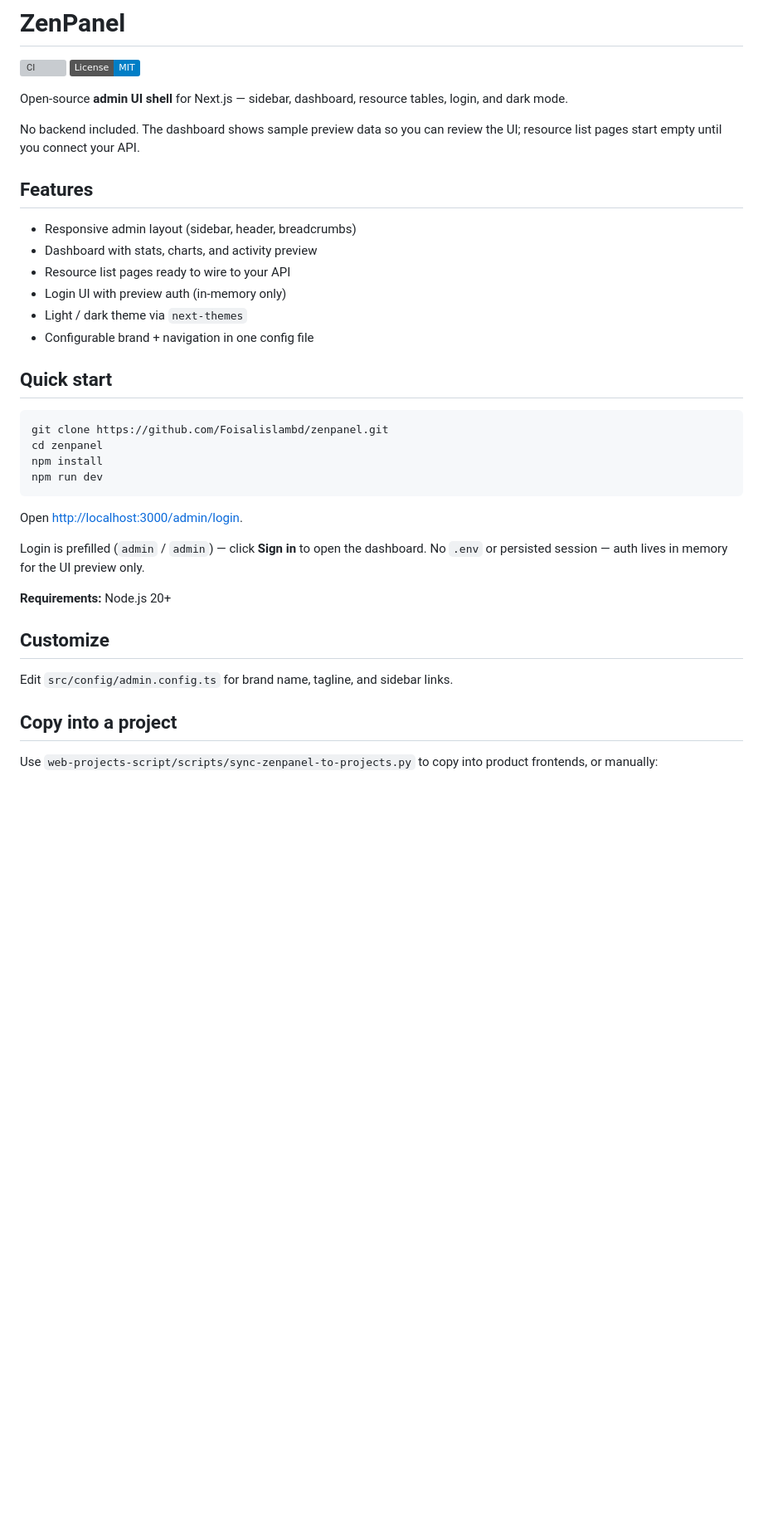
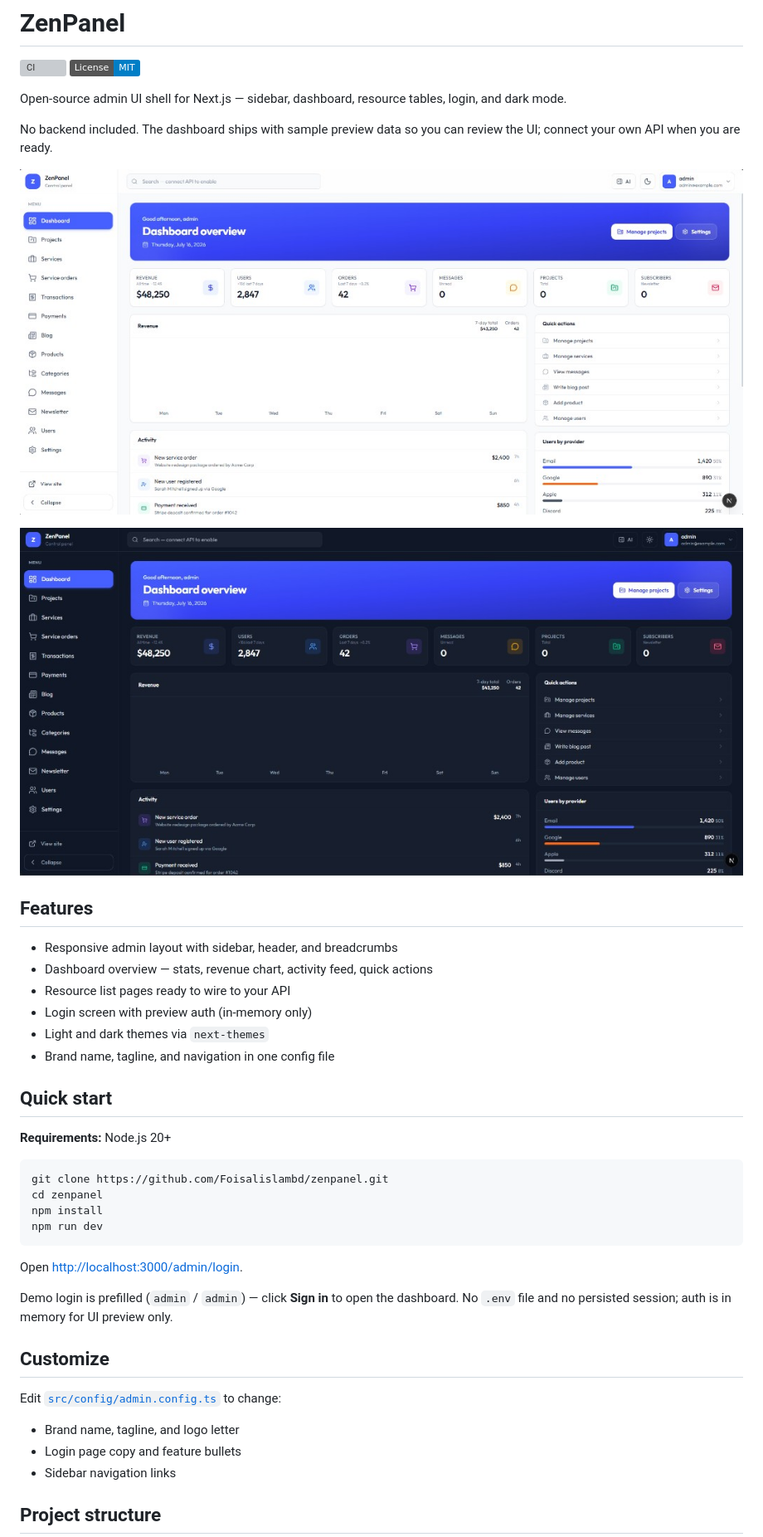
Before and after one commit to foisalislambd/zenpanel, a Markdown page: README.md, the part around one of its changes. Shown at 83% size. Drawn GitHub-style; pictures changed too: docs/images/dark-panel-image.png, docs/images/light-panel-image.png; badges without logos; blank space fills up the shorter version; grey boxes are pictures that could not be loaded.

````diff
--- a/README.md
+++ b/README.md
@@ -3,20 +3,30 @@
 [![CI](https://github.com/Foisalislambd/zenpanel/actions/workflows/ci.yml/badge.svg)](https://github.com/Foisalislambd/zenpanel/actions/workflows/ci.yml)
 [![License: MIT](https://img.shields.io/badge/License-MIT-blue.svg)](./LICENSE)
 
-Open-source **admin UI shell** for Next.js — sidebar, dashboard, resource tables, login, and dark mode.
+Open-source admin UI shell for Next.js — sidebar, dashboard, resource tables, login, and dark mode.
 
-No backend included. The dashboard shows sample preview data so you can review the UI; resource list pages start empty until you connect your API.
+No backend included. The dashboard ships with sample preview data so you can review the UI; connect your own API when you are ready.
+
+<p align="center">
+  <img src="docs/images/light-panel-image.png" alt="ZenPanel dashboard in light mode" width="100%" />
+</p>
+
+<p align="center">
+  <img src="docs/images/dark-panel-image.png" alt="ZenPanel dashboard in dark mode" width="100%" />
+</p>
 
 ## Features
 
-- Responsive admin layout (sidebar, header, breadcrumbs)
-- Dashboard with stats, charts, and activity preview
+- Responsive admin layout with sidebar, header, and breadcrumbs
+- Dashboard overview — stats, revenue chart, activity feed, quick actions
 - Resource list pages ready to wire to your API
-- Login UI with preview auth (in-memory only)
-- Light / dark theme via `next-themes`
-- Configurable brand + navigation in one config file
+- Login screen with preview auth (in-memory only)
+- Light and dark themes via `next-themes`
+- Brand name, tagline, and navigation in one config file
 
 ## Quick start
+
+**Requirements:** Node.js 20+
 
 ```bash
 git clone https://github.com/Foisalislambd/zenpanel.git
@@ -27,15 +37,15 @@ npm run dev
 
 Open [http://localhost:3000/admin/login](http://localhost:3000/admin/login).
 
-Login is prefilled (`admin` / `admin`) — click **Sign in** to open the dashboard. No `.env` or persisted session — auth lives in memory for the UI preview only.
-
-**Requirements:** Node.js 20+
+Demo login is prefilled (`admin` / `admin`) — click **Sign in** to open the dashboard. No `.env` file and no persisted session; auth is in memory for UI preview only.
 
 ## Customize
 
-Edit `src/config/admin.config.ts` for brand name, tagline, and sidebar links.
+Edit [`src/config/admin.config.ts`](./src/config/admin.config.ts) to change:
 
-## Copy into a project
+- Brand name, tagline, and logo letter
+- Login page copy and feature bullets
+- Sidebar navigation links
 
-Use `web-projects-script/scripts/sync-zenpanel-to-projects.py` to copy into product frontends, or manually:
+## Project structure
 
````
Also changed, not shown: other parts of README.md (+28 -13 lines), 1 other file.
